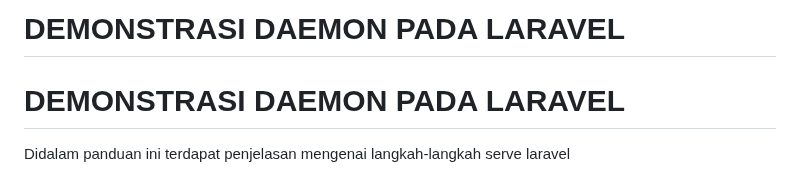
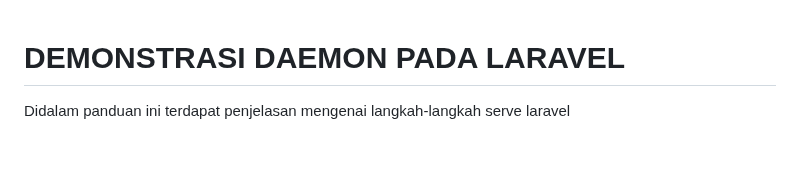
Before and after one commit to sains855/ilkom-23-os-kelompok-6, a Markdown page: daemon/F1G123011-Piska Pratiwi.md, the part around the change. Rendered like a GitHub page; blank space fills up the shorter version.

```diff
--- a/daemon/F1G123011-Piska Pratiwi.md
+++ b/daemon/F1G123011-Piska Pratiwi.md
@@ -1,4 +1,3 @@
-# DEMONSTRASI DAEMON PADA LARAVEL
 # DEMONSTRASI DAEMON PADA LARAVEL
 Didalam panduan ini terdapat penjelasan mengenai langkah-langkah serve laravel
 # langkah-langkah membuat serve laravel
```
